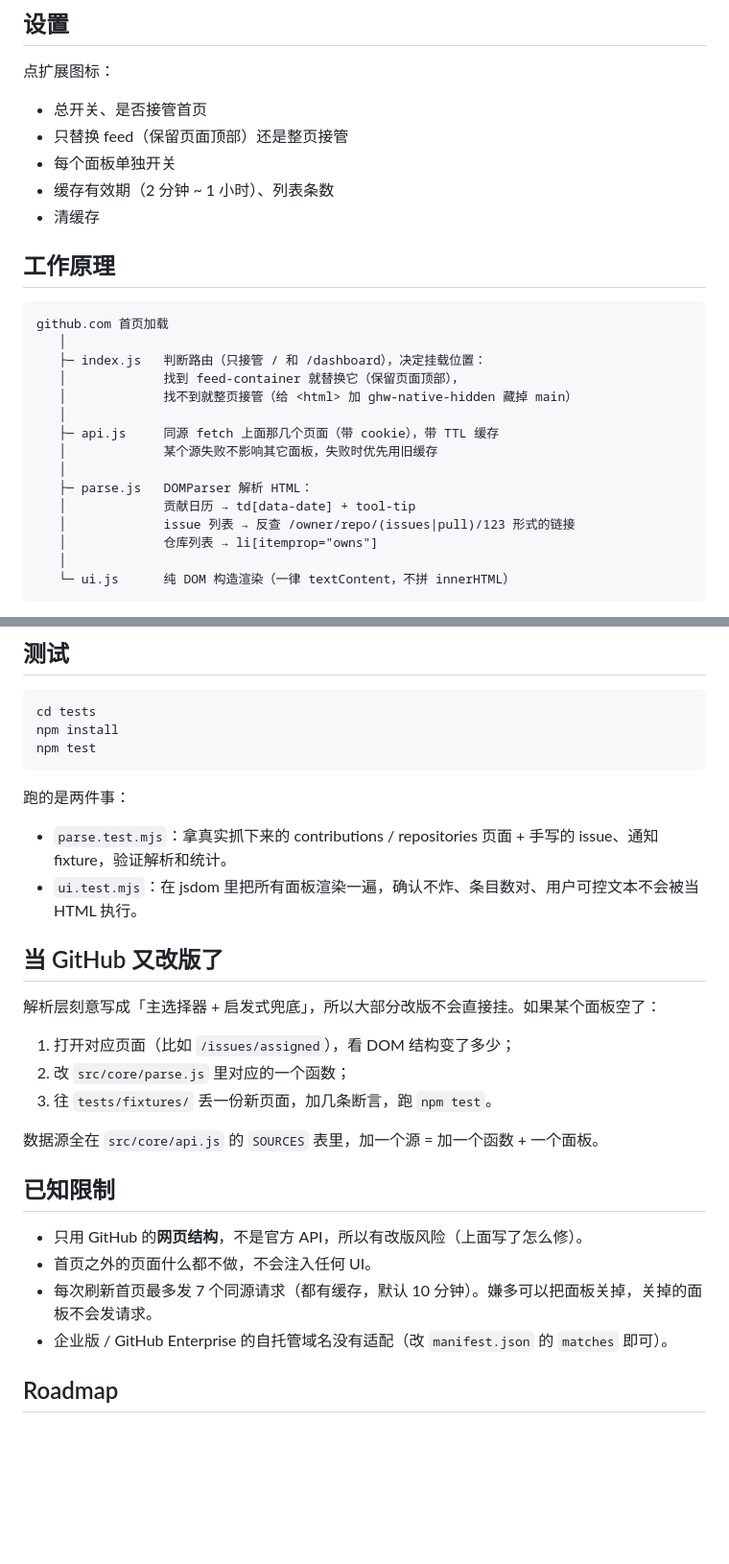
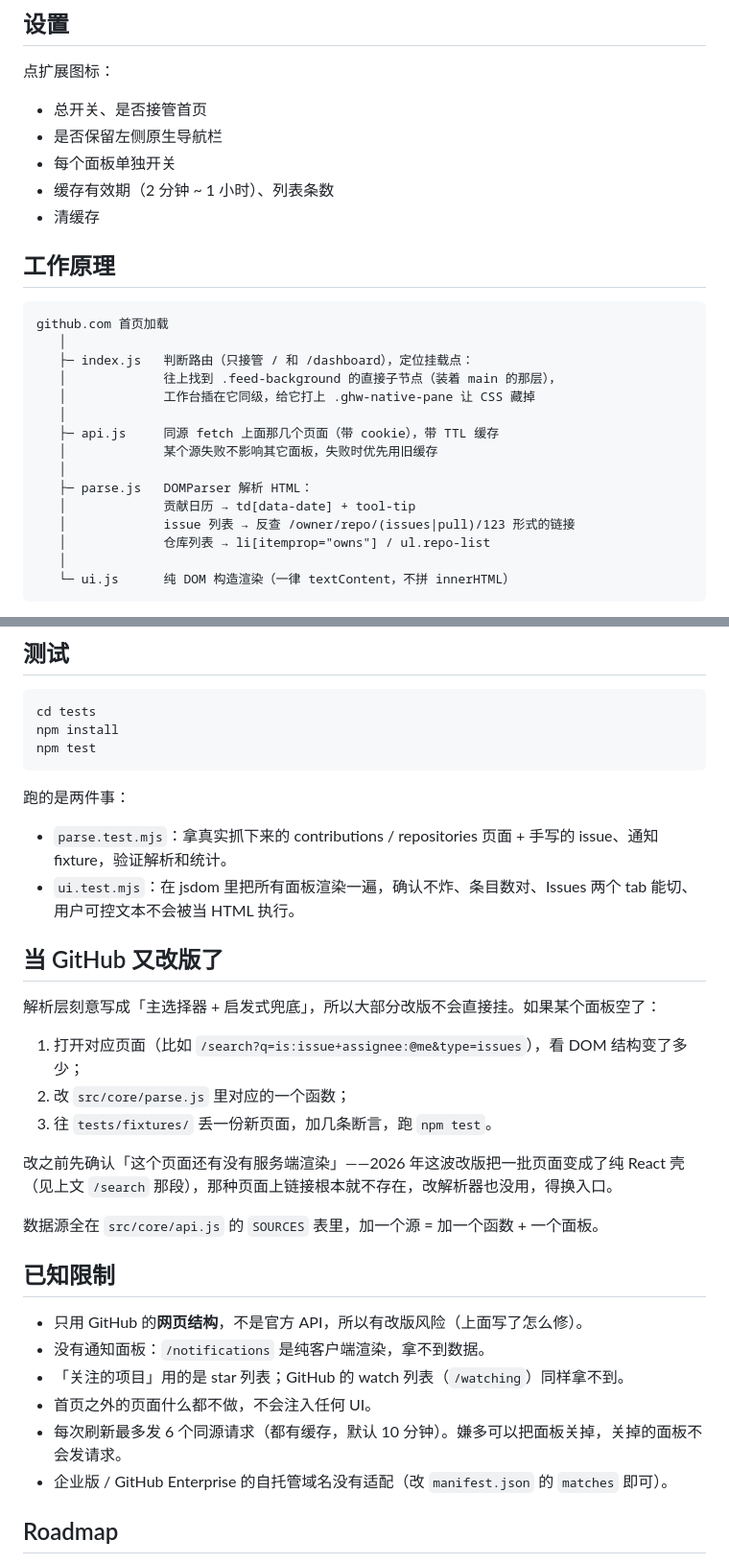
Before and after one commit to wurenrumian/github-workbench, a Markdown page: README.md, 2 parts joined by grey strips. Shown at 96% size. GitHub-like rendering; blank space fills up the shorter version.

````diff
--- a/README.md
+++ b/README.md
@@ -56,7 +72,7 @@ Chrome / Edge：
 点扩展图标：
 
 - 总开关、是否接管首页
-- 只替换 feed（保留页面顶部）还是整页接管
+- 是否保留左侧原生导航栏
 - 每个面板单独开关
 - 缓存有效期（2 分钟 ~ 1 小时）、列表条数
 - 清缓存
@@ -66,9 +82,9 @@ Chrome / Edge：
 ```
 github.com 首页加载
    │
-   ├─ index.js   判断路由（只接管 / 和 /dashboard），决定挂载位置：
-   │             找到 feed-container 就替换它（保留页面顶部），
-   │             找不到就整页接管（给 <html> 加 ghw-native-hidden 藏掉 main）
+   ├─ index.js   判断路由（只接管 / 和 /dashboard），定位挂载点：
+   │             往上找到 .feed-background 的直接子节点（装着 main 的那层），
+   │             工作台插在它同级，给它打上 .ghw-native-pane 让 CSS 藏掉
    │
    ├─ api.js     同源 fetch 上面那几个页面（带 cookie），带 TTL 缓存
    │             某个源失败不影响其它面板，失败时优先用旧缓存
@@ -76,7 +92,7 @@ github.com 首页加载
    ├─ parse.js   DOMParser 解析 HTML：
    │             贡献日历 → td[data-date] + tool-tip
    │             issue 列表 → 反查 /owner/repo/(issues|pull)/123 形式的链接
-   │             仓库列表 → li[itemprop="owns"]
+   │             仓库列表 → li[itemprop="owns"] / ul.repo-list
    │
    └─ ui.js      纯 DOM 构造渲染（一律 textContent，不拼 innerHTML）
 ```
@@ -117,23 +133,27 @@ npm test
 跑的是两件事：
 
 - `parse.test.mjs`：拿真实抓下来的 contributions / repositories 页面 + 手写的 issue、通知 fixture，验证解析和统计。
-- `ui.test.mjs`：在 jsdom 里把所有面板渲染一遍，确认不炸、条目数对、用户可控文本不会被当 HTML 执行。
+- `ui.test.mjs`：在 jsdom 里把所有面板渲染一遍，确认不炸、条目数对、Issues 两个 tab 能切、用户可控文本不会被当 HTML 执行。
 
 ## 当 GitHub 又改版了
 
 解析层刻意写成「主选择器 + 启发式兜底」，所以大部分改版不会直接挂。如果某个面板空了：
 
-1. 打开对应页面（比如 `/issues/assigned`），看 DOM 结构变了多少；
+1. 打开对应页面（比如 `/search?q=is:issue+assignee:@me&type=issues`），看 DOM 结构变了多少；
 2. 改 `src/core/parse.js` 里对应的一个函数；
 3. 往 `tests/fixtures/` 丢一份新页面，加几条断言，跑 `npm test`。
+
+改之前先确认「这个页面还有没有服务端渲染」——2026 年这波改版把一批页面变成了纯 React 壳（见上文 `/search` 那段），那种页面上链接根本就不存在，改解析器也没用，得换入口。
 
 数据源全在 `src/core/api.js` 的 `SOURCES` 表里，加一个源 = 加一个函数 + 一个面板。
 
 ## 已知限制
 
 - 只用 GitHub 的**网页结构**，不是官方 API，所以有改版风险（上面写了怎么修）。
+- 没有通知面板：`/notifications` 是纯客户端渲染，拿不到数据。
+- 「关注的项目」用的是 star 列表；GitHub 的 watch 列表（`/watching`）同样拿不到。
 - 首页之外的页面什么都不做，不会注入任何 UI。
-- 每次刷新首页最多发 7 个同源请求（都有缓存，默认 10 分钟）。嫌多可以把面板关掉，关掉的面板不会发请求。
+- 每次刷新最多发 6 个同源请求（都有缓存，默认 10 分钟）。嫌多可以把面板关掉，关掉的面板不会发请求。
 - 企业版 / GitHub Enterprise 的自托管域名没有适配（改 `manifest.json` 的 `matches` 即可）。
 
 ## Roadmap
````
Also changed, not shown: other parts of README.md (+24 -8 lines), docs/preview.png, 11 other files.
